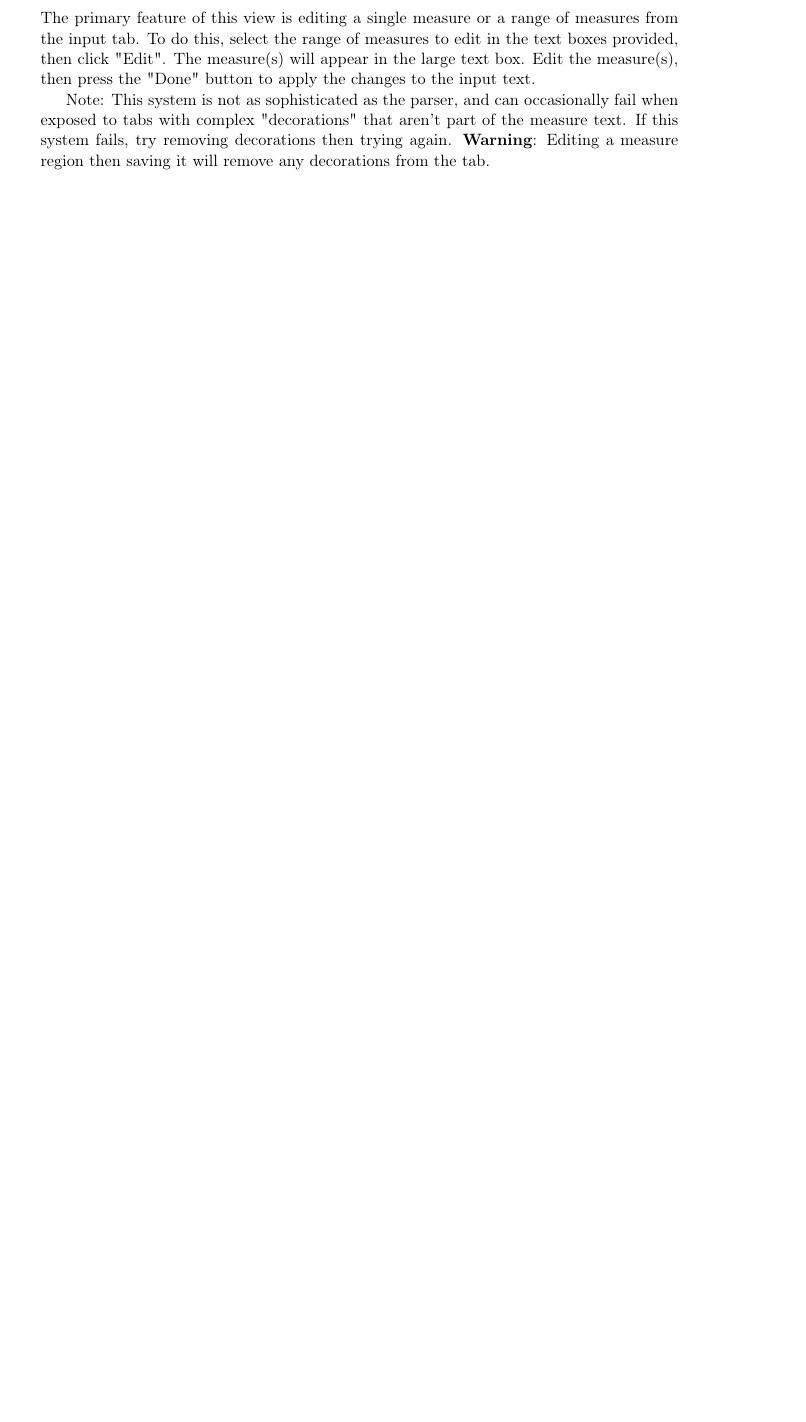
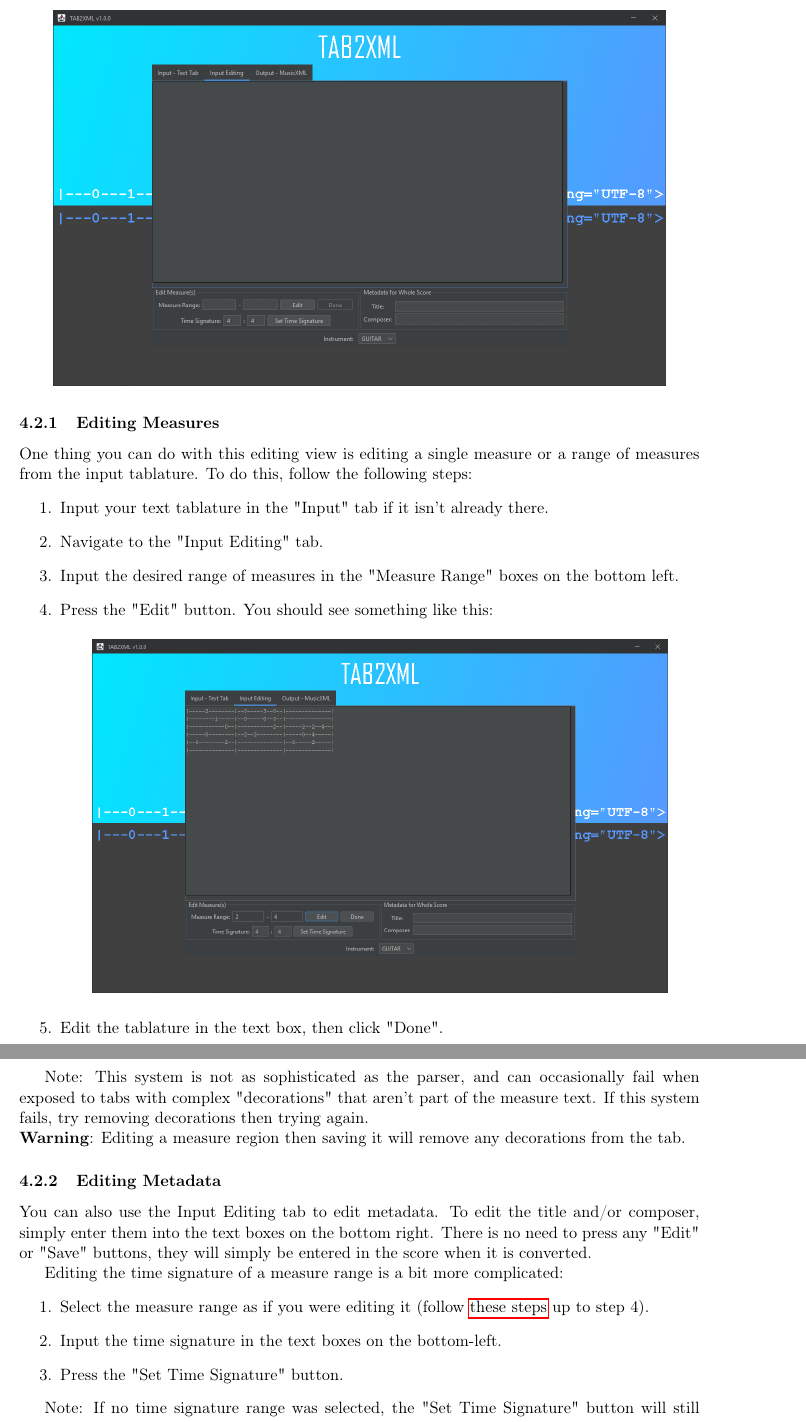
Before and after one commit to ahopk127/eecs2311-tab2xml, a LaTeX document (Documentation/manual.tex): part of page 11 of 12 before the commit and two parts of pages 11 and 12 of 14 after it, the two joined at a grey line, cut at the place of the change, the shorter picture padded with empty space. Compiled offline with pdfLaTeX.

Commit message:
Updated user manual

```diff
--- a/Documentation/manual.tex
+++ b/Documentation/manual.tex
@@ -14,10 +14,10 @@
 \usepackage{amssymb}
 \usepackage{capt-of}
 \usepackage{hyperref}
-\usepackage[a4paper, lmargin=30mm, rmargin=30mm, tmargin=25mm, bmargin=25mm]{geometry}
-\date{2021 March 29}
+\usepackage[a4paper, lmargin=25mm, rmargin=25mm, tmargin=25mm, bmargin=25mm]{geometry}
+\date{2021 April 13}
 \title{TAB2XML User Manual\\\medskip
-\large For Version 0.4.0}
+\large For Version 1.0.0}
 \hypersetup{
  pdfauthor={},
  pdftitle={TAB2XML User Manual},
@@ -124,8 +125,32 @@ You can use the "Input Editing" tab for more precise editing of the input.  This
 \begin{center}
 \includegraphics[width=.9\linewidth]{../Screenshots/input-editing-tabbedview-1.0.0.png}
 \end{center}
-The primary feature of this view is editing a single measure or a range of measures from the input tab.  To do this, select the range of measures to edit in the text boxes provided, then click "Edit".  The measure(s) will appear in the large text box.  Edit the measure(s), then press the "Done" button to apply the changes to the input text.
+\subsubsection{Editing Measures}
+\label{sec:orgf4bb2cd}
+One thing you can do with this editing view is editing a single measure or a range of measures from the input tablature.  To do this, follow the following steps:
+\begin{enumerate}
+\item Input your text tablature in the "Input" tab if it isn't already there.
+\item Navigate to the "Input Editing" tab.
+\item Input the desired range of measures in the "Measure Range" boxes on the bottom left.
+\item Press the "Edit" button.  You should see something like this:
+\begin{center}
+\includegraphics[width=.9\linewidth]{../Screenshots/sample-input-editing-tabbedview.png}
+\end{center}
+\item Edit the tablature in the text box, then click "Done".
+\end{enumerate}
 
-Note: This system is not as sophisticated as the parser, and can occasionally fail when exposed to tabs with complex "decorations" that aren't part of the measure text.  If this system fails, try removing decorations then trying again.
+Note: This system is not as sophisticated as the parser, and can occasionally fail when exposed to tabs with complex "decorations" that aren't part of the measure text.  If this system fails, try removing decorations then trying again. \\
 \textbf{Warning}: Editing a measure region then saving it will remove any decorations from the tab.
+\subsubsection{Editing Metadata}
+\label{sec:org611f558}
+You can also use the Input Editing tab to edit metadata.  To edit the title and/or composer, simply enter them into the text boxes on the bottom right.  There is no need to press any "Edit" or "Save" buttons, they will simply be entered in the score when it is converted.
+
+Editing the time signature of a measure range is a bit more complicated:
+\begin{enumerate}
+\item Select the measure range as if you were editing it (follow \hyperref[sec:orgf4bb2cd]{these steps} up to step 4).
+\item Input the time signature in the text boxes on the bottom-left.
+\item Press the "Set Time Signature" button.
+\end{enumerate}
+
+Note: If no time signature range was selected, the "Set Time Signature" button will still work - it will ask you if you want to set the time signature for the whole score.
 \subsection{Other Use Cases}
```
Also changed, not shown: Documentation/manual.pdf, Screenshots/input-editing-tabbedview-1.0.0.png, Screenshots/sample-input-editing-tabbedview.png (added), Documentation/manual.tex (35 more changed lines), 2 other files.
